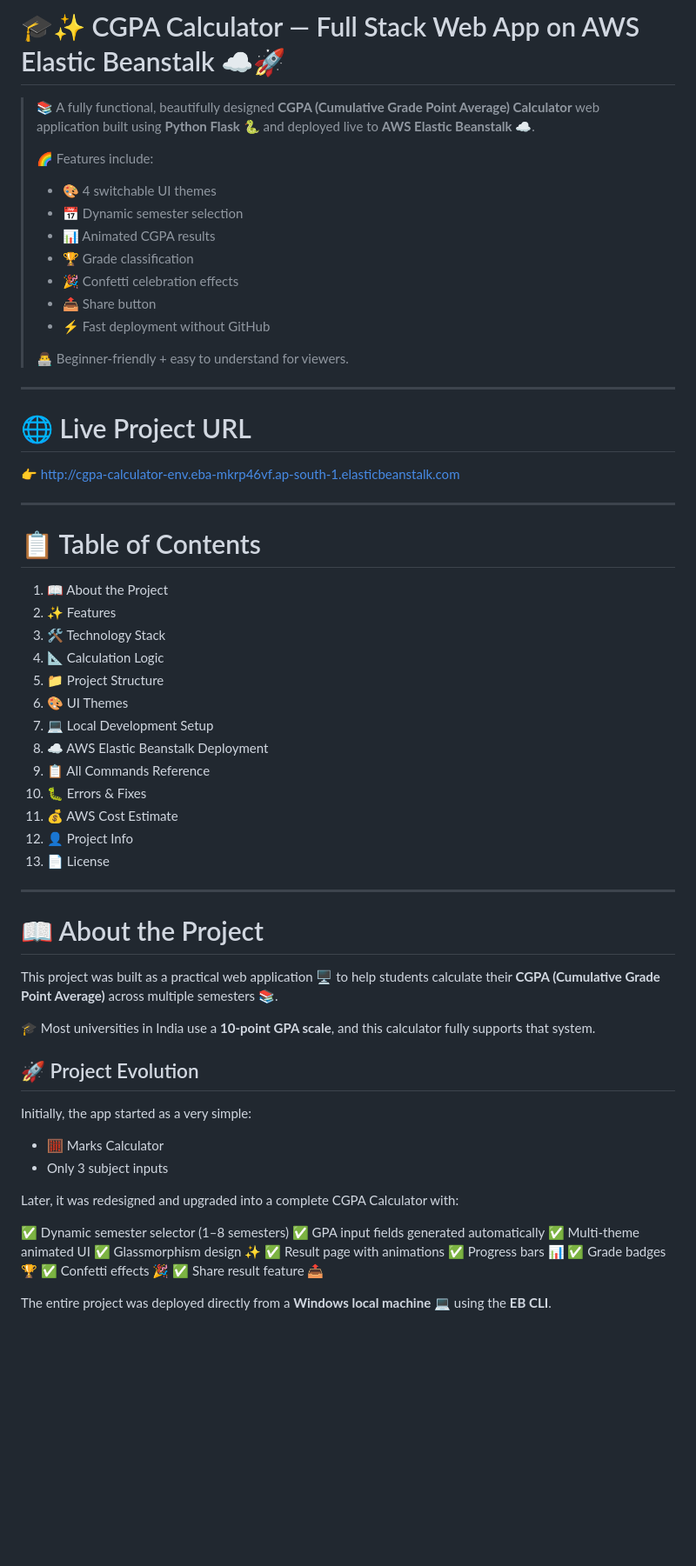
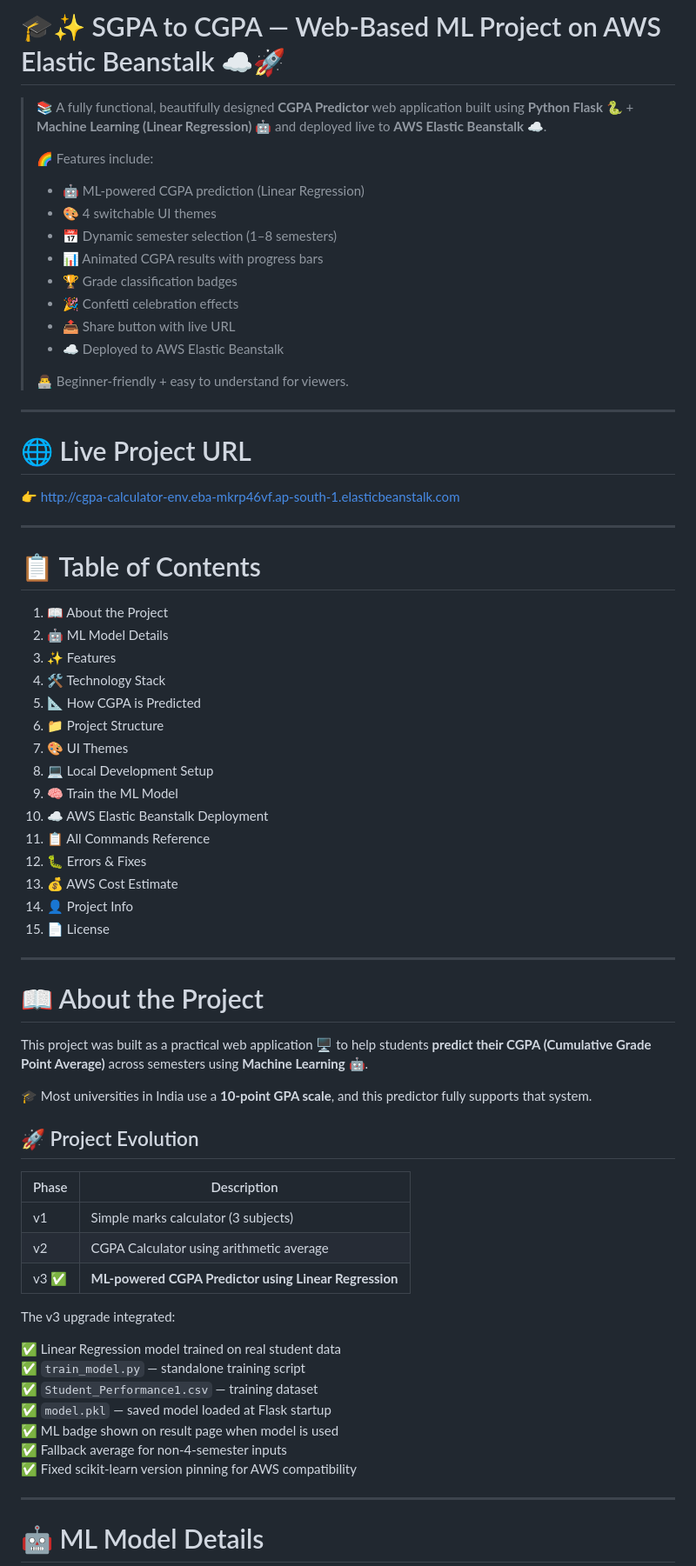
Before and after one commit to venkatayaswanth-IIITan/SGPA-TO-CGPA-WEB-BASED-ML-PROJECT, a Markdown page: README.md, the part around one of its changes. Shown at 87% size. Drawn GitHub-style; blank space fills up the shorter version.

```diff
--- a/README.md
+++ b/README.md
@@ -1,16 +1,17 @@
-# 🎓✨ CGPA Calculator — Full Stack Web App on AWS Elastic Beanstalk ☁️🚀
+# 🎓✨ SGPA to CGPA — Web-Based ML Project on AWS Elastic Beanstalk ☁️🚀
 
-> 📚 A fully functional, beautifully designed **CGPA (Cumulative Grade Point Average) Calculator** web application built using **Python Flask** 🐍 and deployed live to **AWS Elastic Beanstalk** ☁️.
+> 📚 A fully functional, beautifully designed **CGPA Predictor** web application built using **Python Flask** 🐍 + **Machine Learning (Linear Regression)** 🤖 and deployed live to **AWS Elastic Beanstalk** ☁️.
 >
 > 🌈 Features include:
 >
+> * 🤖 ML-powered CGPA prediction (Linear Regression)
 > * 🎨 4 switchable UI themes
-> * 📅 Dynamic semester selection
-> * 📊 Animated CGPA results
-> * 🏆 Grade classification
+> * 📅 Dynamic semester selection (1–8 semesters)
+> * 📊 Animated CGPA results with progress bars
+> * 🏆 Grade classification badges
 > * 🎉 Confetti celebration effects
-> * 📤 Share button
-> * ⚡ Fast deployment without GitHub
+> * 📤 Share button with live URL
+> * ☁️ Deployed to AWS Elastic Beanstalk
 >
 > 👨‍💻 Beginner-friendly + easy to understand for viewers.
 
@@ -25,45 +26,48 @@
 # 📋 Table of Contents
 
 1. 📖 About the Project
-2. ✨ Features
-3. 🛠️ Technology Stack
-4. 📐 Calculation Logic
-5. 📁 Project Structure
-6. 🎨 UI Themes
-7. 💻 Local Development Setup
-8. ☁️ AWS Elastic Beanstalk Deployment
-9. 📋 All Commands Reference
-10. 🐛 Errors & Fixes
-11. 💰 AWS Cost Estimate
-12. 👤 Project Info
-13. 📄 License
+2. 🤖 ML Model Details
+3. ✨ Features
+4. 🛠️ Technology Stack
+5. 📐 How CGPA is Predicted
+6. 📁 Project Structure
+7. 🎨 UI Themes
+8. 💻 Local Development Setup
+9. 🧠 Train the ML Model
+10. ☁️ AWS Elastic Beanstalk Deployment
+11. 📋 All Commands Reference
+12. 🐛 Errors & Fixes
+13. 💰 AWS Cost Estimate
+14. 👤 Project Info
+15. 📄 License
 
 ---
 
 # 📖 About the Project
 
-This project was built as a practical web application 🖥️ to help students calculate their **CGPA (Cumulative Grade Point Average)** across multiple semesters 📚.
+This project was built as a practical web application 🖥️ to help students **predict their CGPA (Cumulative Grade Point Average)** across semesters using **Machine Learning** 🤖.
 
-🎓 Most universities in India use a **10-point GPA scale**, and this calculator fully supports that system.
+🎓 Most universities in India use a **10-point GPA scale**, and this predictor fully supports that system.
 
 ## 🚀 Project Evolution
 
-Initially, the app started as a very simple:
+| Phase | Description |
+|-------|-------------|
+| v1 | Simple marks calculator (3 subjects) |
+| v2 | CGPA Calculator using arithmetic average |
+| v3 ✅ | **ML-powered CGPA Predictor using Linear Regression** |
 
-* 🧮 Marks Calculator
-* Only 3 subject inputs
+The v3 upgrade integrated:
 
-Later, it was redesigned and upgraded into a complete CGPA Calculator with:
+✅ Linear Regression model trained on real student data
+✅ `train_model.py` — standalone training script
+✅ `Student_Performance1.csv` — training dataset
+✅ `model.pkl` — saved model loaded at Flask startup
+✅ ML badge shown on result page when model is used
+✅ Fallback average for non-4-semester inputs
+✅ Fixed scikit-learn version pinning for AWS compatibility
 
-✅ Dynamic semester selector (1–8 semesters)
-✅ GPA input fields generated automatically
-✅ Multi-theme animated UI
-✅ Glassmorphism design ✨
-✅ Result page with animations
-✅ Progress bars 📊
-✅ Grade badges 🏆
-✅ Confetti effects 🎉
-✅ Share result feature 📤
+---
 
-The entire project was deployed directly from a **Windows local machine** 💻 using the **EB CLI**.
+# 🤖 ML Model Details
 
```
Also changed, not shown: other parts of README.md (+246 -220 lines).
